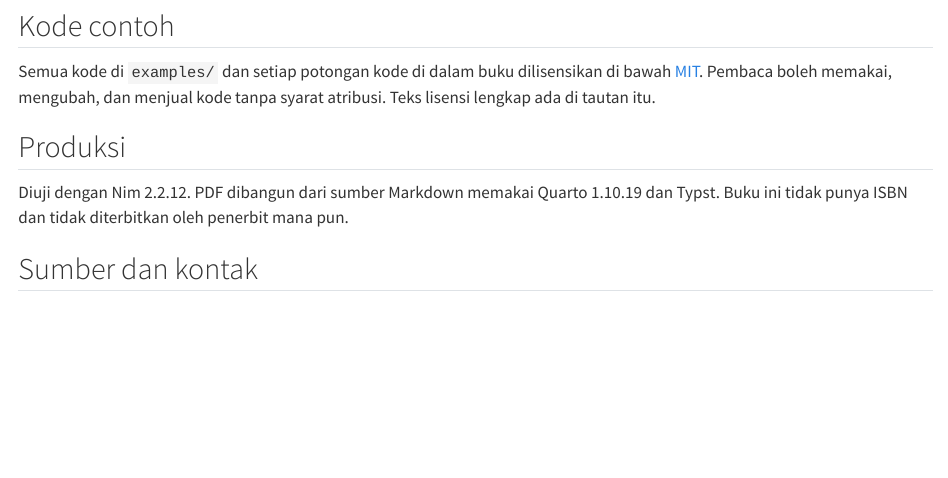
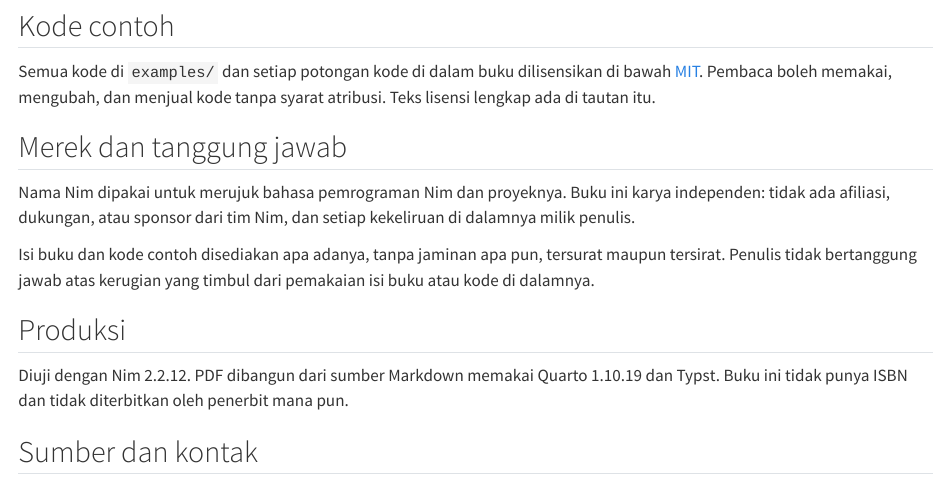
Before and after one commit to nferdazel/nim-id, a Quarto document (books/id/copyright.qmd): the page in a window 1100 px wide, from 370 px down. Rendered offline with R 4.5, knitr and Pandoc in place of Quarto, with nearby package versions.

Commit message:
docs(legal): name the trademark and limit the warranty
Both copyright pages get a short section: the name Nim is used to refer to the
language and its project, the book is independent with no affiliation or
endorsement, and the text and samples come as they are with no warranty. No ISBN
is added, because the book is not sold and the page already says so.

```diff
--- a/books/id/copyright.qmd
+++ b/books/id/copyright.qmd
@@ -22,6 +22,16 @@ Semua kode di `examples/` dan setiap potongan kode di dalam buku dilisensikan di
 [MIT](https://opensource.org/license/mit). Pembaca boleh memakai, mengubah, dan menjual kode tanpa
 syarat atribusi. Teks lisensi lengkap ada di tautan itu.
 
+## Merek dan tanggung jawab
+
+Nama Nim dipakai untuk merujuk bahasa pemrograman Nim dan proyeknya. Buku ini karya independen:
+tidak ada afiliasi, dukungan, atau sponsor dari tim Nim, dan setiap kekeliruan di dalamnya milik
+penulis.
+
+Isi buku dan kode contoh disediakan apa adanya, tanpa jaminan apa pun, tersurat maupun tersirat.
+Penulis tidak bertanggung jawab atas kerugian yang timbul dari pemakaian isi buku atau kode di
+dalamnya.
+
 ## Produksi
 
 Diuji dengan Nim 2.2.12. PDF dibangun dari sumber Markdown memakai Quarto 1.10.19 dan Typst. Buku ini
```
Also changed, not shown: books/en/copyright.qmd (+9 -0 lines).
